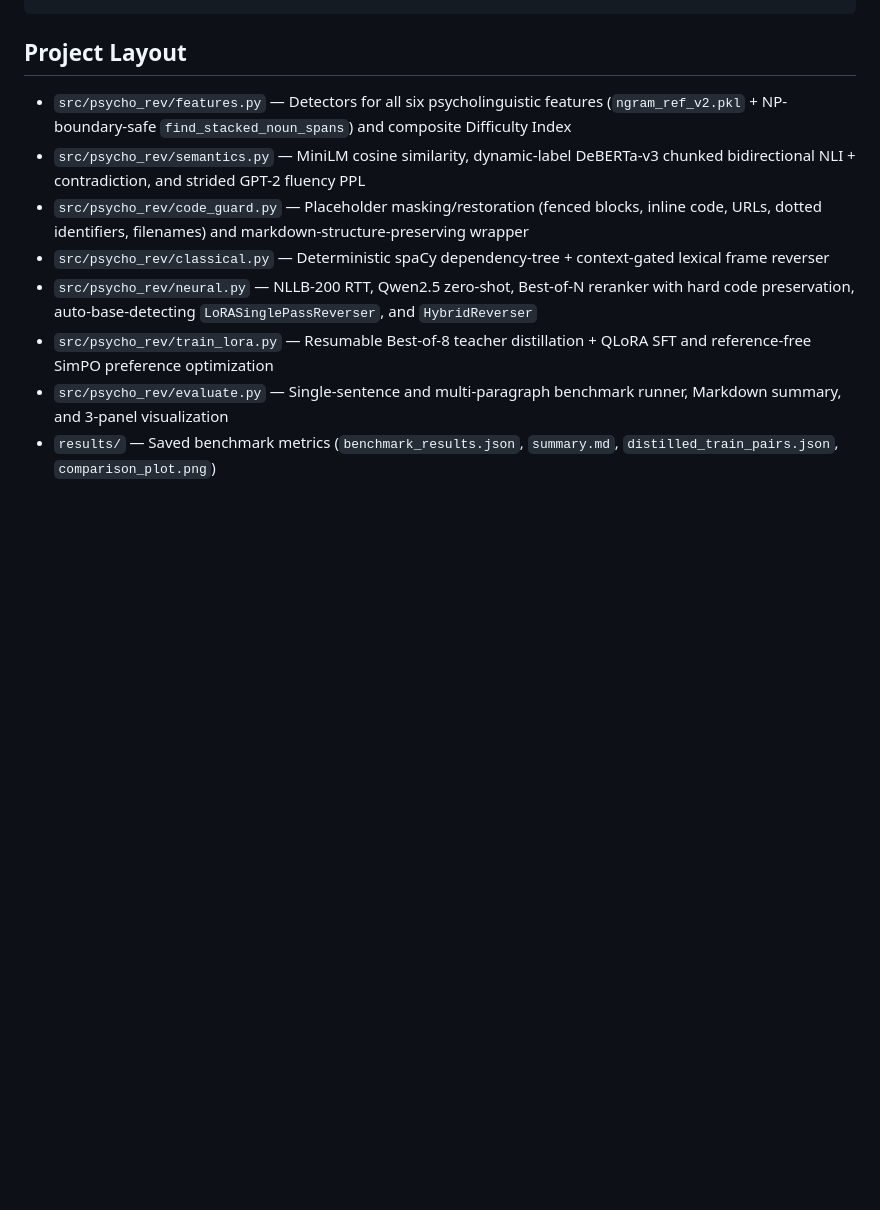
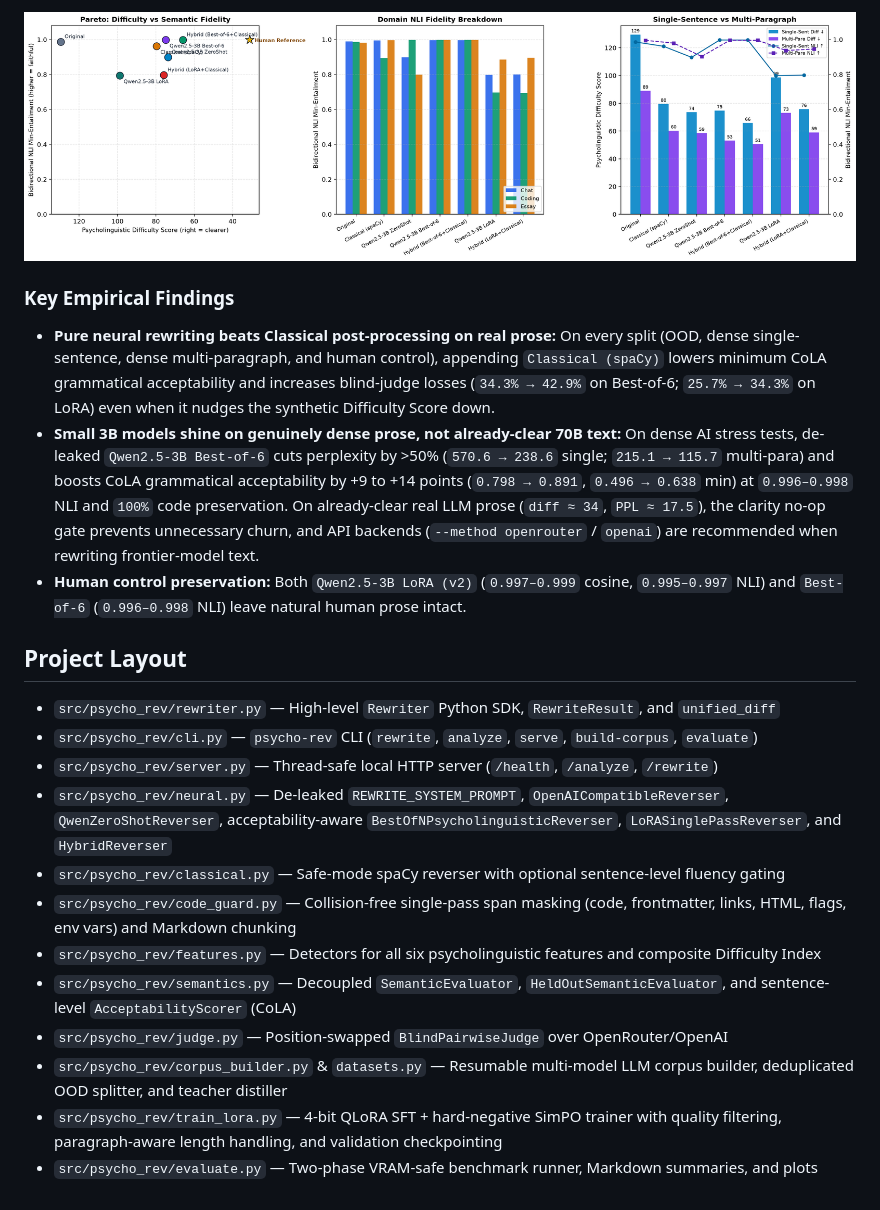
Before and after one commit to perennialtech/psycholinguistic-reversal, a Markdown page: README.md, the part around one of its changes. GitHub-like rendering; pictures changed too: results/comparison_plot.png; blank space fills up the shorter version.

Commit message:
Update decoupled benchmark results, OOD summary, and production documentation

```diff
--- a/README.md
+++ b/README.md
@@ -99,11 +140,22 @@ pytest -v
+![Dense AI Benchmark comparison](results/comparison_plot.png)
+
+### Key Empirical Findings
+
+* **Pure neural rewriting beats Classical post-processing on real prose:** On every split (OOD, dense single-sentence, dense multi-paragraph, and human control), appending `Classical (spaCy)` lowers minimum CoLA grammatical acceptability and increases blind-judge losses (`34.3% → 42.9%` on Best-of-6; `25.7% → 34.3%` on LoRA) even when it nudges the synthetic Difficulty Score down.
+* **Small 3B models shine on genuinely dense prose, not already-clear 70B text:** On dense AI stress tests, de-leaked `Qwen2.5-3B Best-of-6` cuts perplexity by >50% (`570.6 → 238.6` single; `215.1 → 115.7` multi-para) and boosts CoLA grammatical acceptability by +9 to +14 points (`0.798 → 0.891`, `0.496 → 0.638` min) at `0.996–0.998` NLI and `100%` code preservation. On already-clear real LLM prose (`diff ≈ 34`, `PPL ≈ 17.5`), the clarity no-op gate prevents unnecessary churn, and API backends (`--method openrouter` / `openai`) are recommended when rewriting frontier-model text.
+* **Human control preservation:** Both `Qwen2.5-3B LoRA (v2)` (`0.997–0.999` cosine, `0.995–0.997` NLI) and `Best-of-6` (`0.996–0.998` NLI) leave natural human prose intact.
 
 ## Project Layout
 
-* `src/psycho_rev/features.py` — Detectors for all six psycholinguistic features (`ngram_ref_v2.pkl` + NP-boundary-safe `find_stacked_noun_spans`) and composite Difficulty Index
-* `src/psycho_rev/semantics.py` — MiniLM cosine similarity, dynamic-label DeBERTa-v3 chunked bidirectional NLI + contradiction, and strided GPT-2 fluency PPL
-* `src/psycho_rev/code_guard.py` — Placeholder masking/restoration (fenced blocks, inline code, URLs, dotted identifiers, filenames) and markdown-structure-preserving wrapper
-* `src/psycho_rev/classical.py` — Deterministic spaCy dependency-tree + context-gated lexical frame reverser
-* `src/psycho_rev/neural.py` — NLLB-200 RTT, Qwen2.5 zero-shot, Best-of-N reranker with hard code preservation, auto-base-detecting `LoRASinglePassReverser`, and `HybridReverser`
-* `src/psycho_rev/train_lora.py` — Resumable Best-of-8 teacher distillation + QLoRA SFT and reference-free SimPO preference optimization
-* `src/psycho_rev/evaluate.py` — Single-sentence and multi-paragraph benchmark runner, Markdown summary, and 3-panel visualization
-* `results/` — Saved benchmark metrics (`benchmark_results.json`, `summary.md`, `distilled_train_pairs.json`, `comparison_plot.png`)
+* `src/psycho_rev/rewriter.py` — High-level `Rewriter` Python SDK, `RewriteResult`, and `unified_diff`
+* `src/psycho_rev/cli.py` — `psycho-rev` CLI (`rewrite`, `analyze`, `serve`, `build-corpus`, `evaluate`)
+* `src/psycho_rev/server.py` — Thread-safe local HTTP server (`/health`, `/analyze`, `/rewrite`)
+* `src/psycho_rev/neural.py` — De-leaked `REWRITE_SYSTEM_PROMPT`, `OpenAICompatibleReverser`, `QwenZeroShotReverser`, acceptability-aware `BestOfNPsycholinguisticReverser`, `LoRASinglePassReverser`, and `HybridReverser`
+* `src/psycho_rev/classical.py` — Safe-mode spaCy reverser with optional sentence-level fluency gating
+* `src/psycho_rev/code_guard.py` — Collision-free single-pass span masking (code, frontmatter, links, HTML, flags, env vars) and Markdown chunking
+* `src/psycho_rev/features.py` — Detectors for all six psycholinguistic features and composite Difficulty Index
+* `src/psycho_rev/semantics.py` — Decoupled `SemanticEvaluator`, `HeldOutSemanticEvaluator`, and sentence-level `AcceptabilityScorer` (CoLA)
+* `src/psycho_rev/judge.py` — Position-swapped `BlindPairwiseJudge` over OpenRouter/OpenAI
+* `src/psycho_rev/corpus_builder.py` & `datasets.py` — Resumable multi-model LLM corpus builder, deduplicated OOD splitter, and teacher distiller
+* `src/psycho_rev/train_lora.py` — 4-bit QLoRA SFT + hard-negative SimPO trainer with quality filtering, paragraph-aware length handling, and validation checkpointing
+* `src/psycho_rev/evaluate.py` — Two-phase VRAM-safe benchmark runner, Markdown summaries, and plots
```
Also changed, not shown: other parts of README.md (+102 -61 lines), results/ood_summary.md (added, +48 -0 lines), results/summary.md (+52 -58 lines), results/ood_comparison_plot.png (added), 1 other file.
